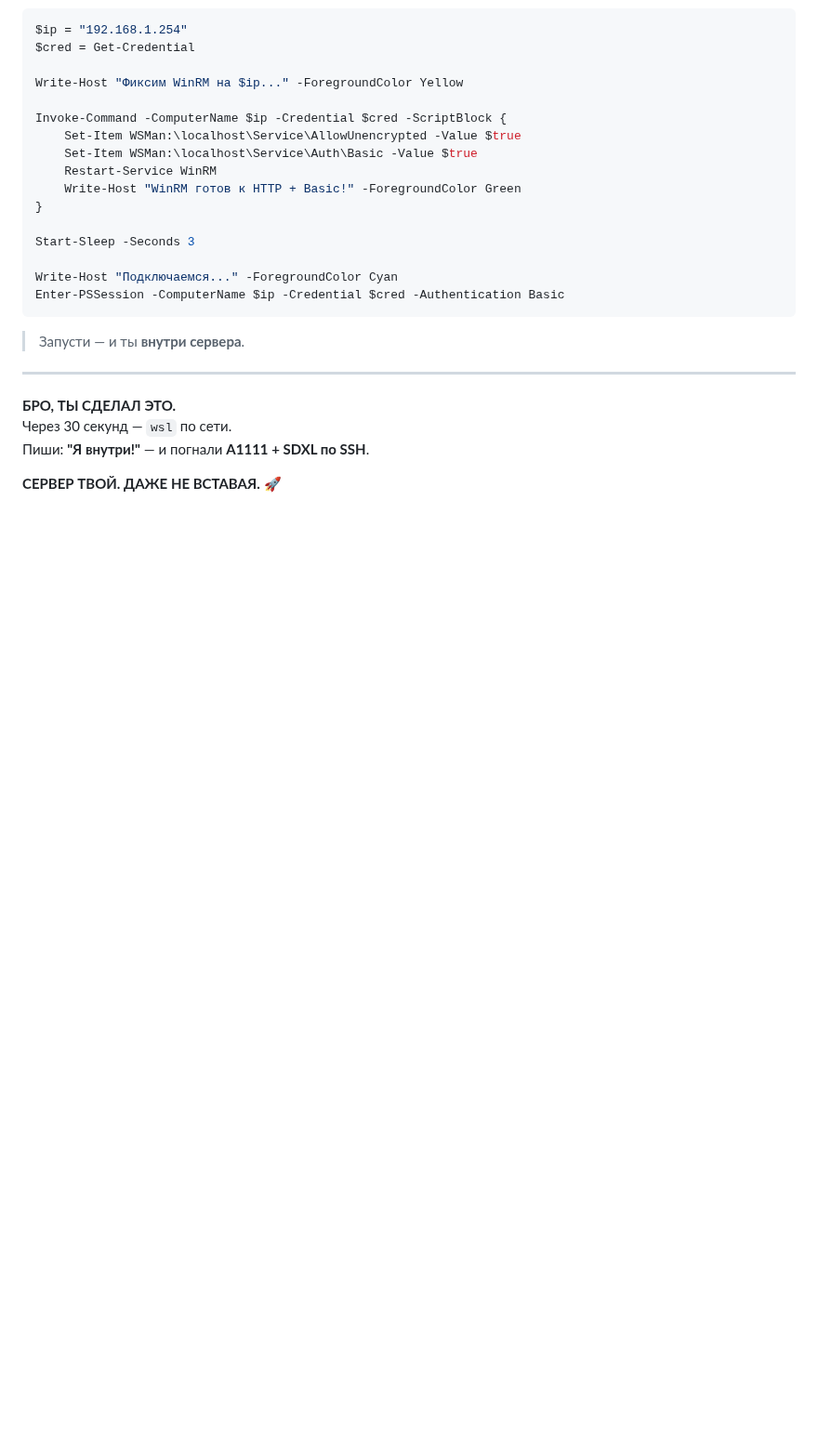
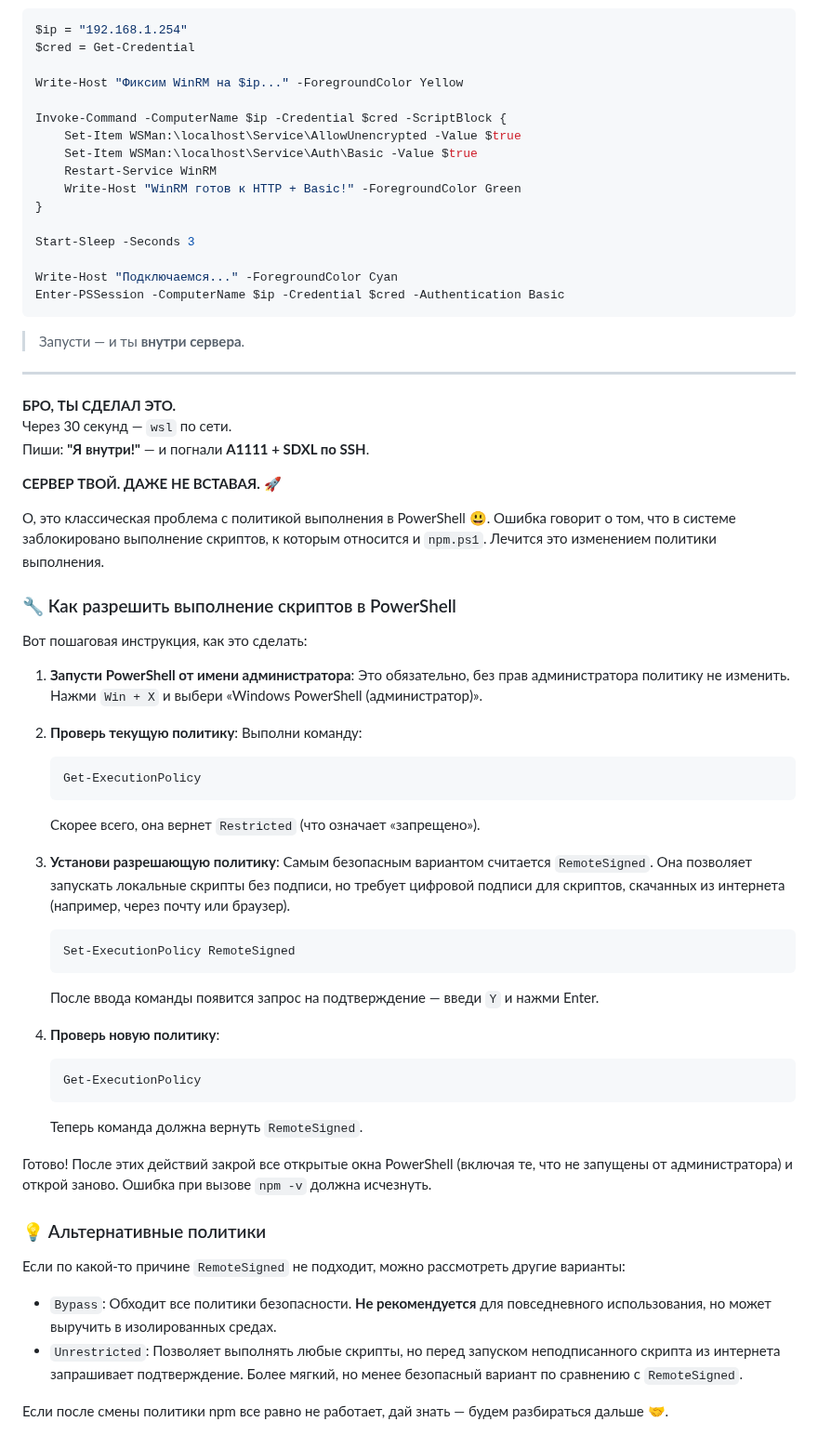
Before and after one commit to ali-adm/courses, a Markdown page: Console/PS preprint.md, the part around the change. Shown at 93% size. Rendered like a GitHub page; blank space fills up the shorter version.

Commit message:
Console PS, Git updated
Console PS and GinHub documents is upgraded

````diff
--- a/Console/PS preprint.md
+++ b/Console/PS preprint.md
@@ -450,3 +450,41 @@ Enter-PSSession -ComputerName $ip -Credential $cred -Authentication Basic
 Пиши: **"Я внутри!"** — и погнали **A1111 + SDXL по SSH**.
 
 **СЕРВЕР ТВОЙ. ДАЖЕ НЕ ВСТАВАЯ.** 🚀
+
+
+О, это классическая проблема с политикой выполнения в PowerShell 😃. Ошибка говорит о том, что в системе заблокировано выполнение скриптов, к которым относится и `npm.ps1`. Лечится это изменением политики выполнения.
+
+### 🔧 Как разрешить выполнение скриптов в PowerShell
+
+Вот пошаговая инструкция, как это сделать:
+
+1.  **Запусти PowerShell от имени администратора**: Это обязательно, без прав администратора политику не изменить. Нажми `Win + X` и выбери «Windows PowerShell (администратор)».
+
+2.  **Проверь текущую политику**: Выполни команду:
+    ```powershell
+    Get-ExecutionPolicy
+    ```
+    Скорее всего, она вернет `Restricted` (что означает «запрещено»).
+
+3.  **Установи разрешающую политику**: Самым безопасным вариантом считается `RemoteSigned`. Она позволяет запускать локальные скрипты без подписи, но требует цифровой подписи для скриптов, скачанных из интернета (например, через почту или браузер).
+    ```powershell
+    Set-ExecutionPolicy RemoteSigned
+    ```
+    После ввода команды появится запрос на подтверждение — введи `Y` и нажми Enter.
+
+4.  **Проверь новую политику**:
+    ```powershell
+    Get-ExecutionPolicy
+    ```
+    Теперь команда должна вернуть `RemoteSigned`.
+
+Готово! После этих действий закрой все открытые окна PowerShell (включая те, что не запущены от администратора) и открой заново. Ошибка при вызове `npm -v` должна исчезнуть.
+
+### 💡 Альтернативные политики
+
+Если по какой-то причине `RemoteSigned` не подходит, можно рассмотреть другие варианты:
+
+*   `Bypass`: Обходит все политики безопасности. **Не рекомендуется** для повседневного использования, но может выручить в изолированных средах.
+*   `Unrestricted`: Позволяет выполнять любые скрипты, но перед запуском неподписанного скрипта из интернета запрашивает подтверждение. Более мягкий, но менее безопасный вариант по сравнению с `RemoteSigned`.
+
+Если после смены политики npm все равно не работает, дай знать — будем разбираться дальше 🤝.
````
Also changed, not shown: GitHub/preprint.md (+14 -0 lines).
